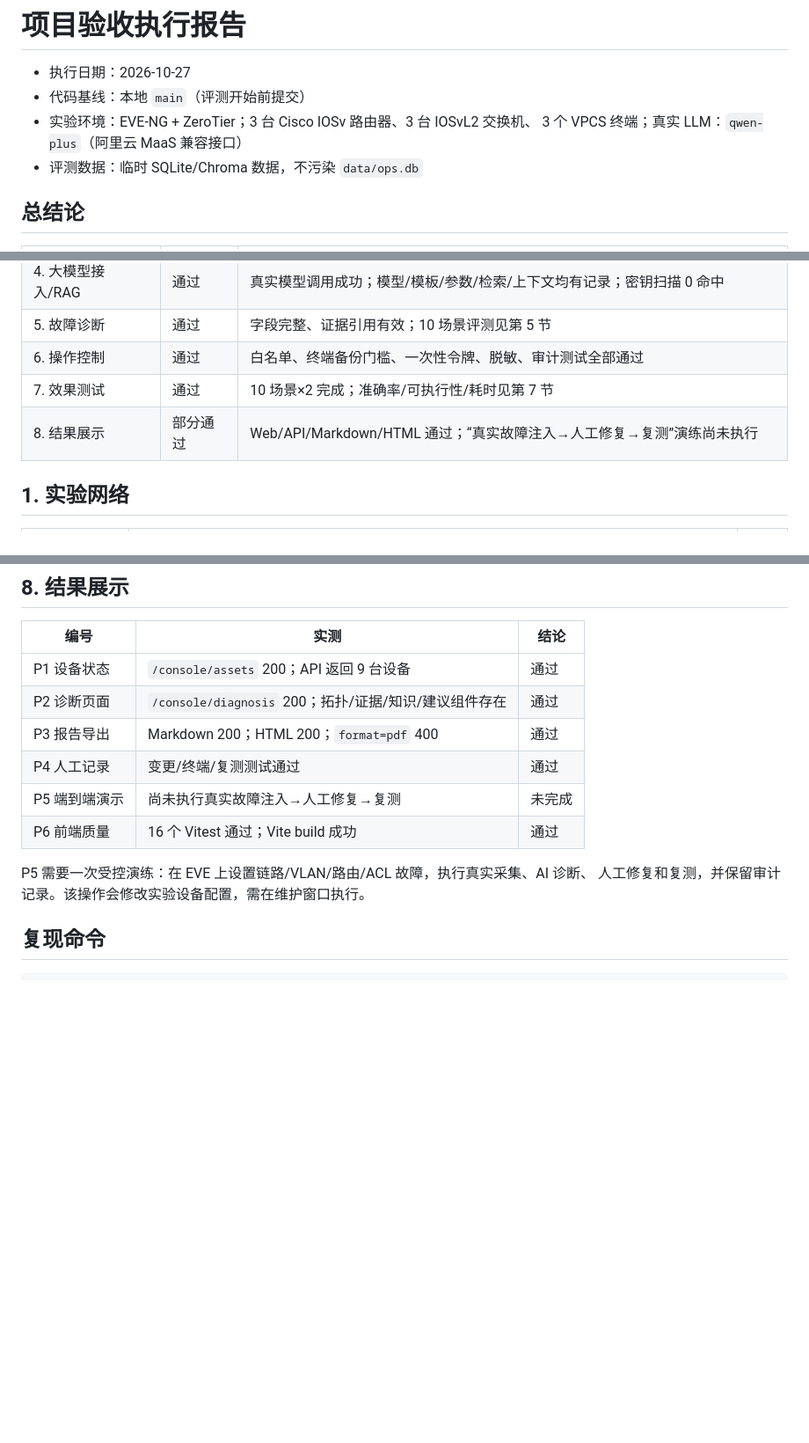
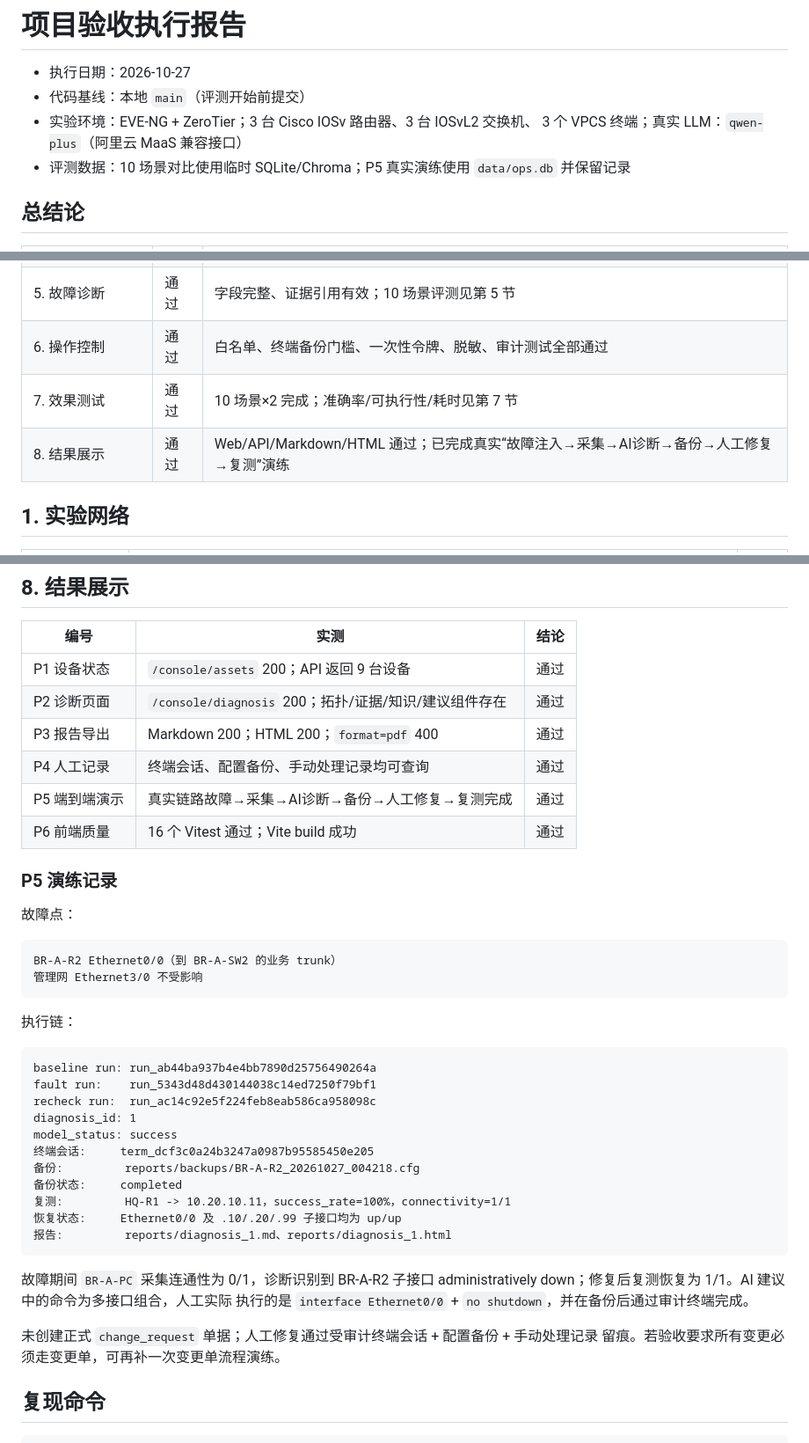
Before and after one commit to A1PHAalpha/-project6, a Markdown page: docs/ACCEPTANCE_REPORT.md, 3 parts joined by grey strips. Shown at 88% size. GitHub-like rendering; blank space fills up the shorter version.

Commit message:
docs: record p5 end-to-end fault drill

````diff
--- a/docs/ACCEPTANCE_REPORT.md
+++ b/docs/ACCEPTANCE_REPORT.md
@@ -4,7 +4,7 @@
 - 代码基线：本地 `main`（评测开始前提交）
 - 实验环境：EVE-NG + ZeroTier；3 台 Cisco IOSv 路由器、3 台 IOSvL2 交换机、
   3 个 VPCS 终端；真实 LLM：`qwen-plus`（阿里云 MaaS 兼容接口）
-- 评测数据：临时 SQLite/Chroma 数据，不污染 `data/ops.db`
+- 评测数据：10 场景对比使用临时 SQLite/Chroma；P5 真实演练使用 `data/ops.db` 并保留记录
 
 ## 总结论
 
@@ -17,7 +17,7 @@
 | 5. 故障诊断 | 通过 | 字段完整、证据引用有效；10 场景评测见第 5 节 |
 | 6. 操作控制 | 通过 | 白名单、终端备份门槛、一次性令牌、脱敏、审计测试全部通过 |
 | 7. 效果测试 | 通过 | 10 场景×2 完成；准确率/可执行性/耗时见第 7 节 |
-| 8. 结果展示 | 部分通过 | Web/API/Markdown/HTML 通过；“真实故障注入→人工修复→复测”演练尚未执行 |
+| 8. 结果展示 | 通过 | Web/API/Markdown/HTML 通过；已完成真实“故障注入→采集→AI诊断→备份→人工修复→复测”演练 |
 
 ## 1. 实验网络
 
@@ -169,12 +169,41 @@ insufficient_evidence: INSUFFICIENT_EVIDENCE_01
 | P1 设备状态 | `/console/assets` 200；API 返回 9 台设备 | 通过 |
 | P2 诊断页面 | `/console/diagnosis` 200；拓扑/证据/知识/建议组件存在 | 通过 |
 | P3 报告导出 | Markdown 200；HTML 200；`format=pdf` 400 | 通过 |
-| P4 人工记录 | 变更/终端/复测测试通过 | 通过 |
-| P5 端到端演示 | 尚未执行真实故障注入→人工修复→复测 | 未完成 |
+| P4 人工记录 | 终端会话、配置备份、手动处理记录均可查询 | 通过 |
+| P5 端到端演示 | 真实链路故障→采集→AI诊断→备份→人工修复→复测完成 | 通过 |
 | P6 前端质量 | 16 个 Vitest 通过；Vite build 成功 | 通过 |
 
-P5 需要一次受控演练：在 EVE 上设置链路/VLAN/路由/ACL 故障，执行真实采集、AI 诊断、
-人工修复和复测，并保留审计记录。该操作会修改实验设备配置，需在维护窗口执行。
+### P5 演练记录
+
+故障点：
+
+```text
+BR-A-R2 Ethernet0/0（到 BR-A-SW2 的业务 trunk）
+管理网 Ethernet3/0 不受影响
+```
+
+执行链：
+
+```text
+baseline run: run_ab44ba937b4e4bb7890d25756490264a
+fault run:    run_5343d48d430144038c14ed7250f79bf1
+recheck run:  run_ac14c92e5f224feb8eab586ca958098c
+diagnosis_id: 1
+model_status: success
+终端会话:     term_dcf3c0a24b3247a0987b95585450e205
+备份:         reports/backups/BR-A-R2_20261027_004218.cfg
+备份状态:     completed
+复测:         HQ-R1 -> 10.20.10.11，success_rate=100%，connectivity=1/1
+恢复状态:     Ethernet0/0 及 .10/.20/.99 子接口均为 up/up
+报告:         reports/diagnosis_1.md、reports/diagnosis_1.html
+```
+
+故障期间 `BR-A-PC` 采集连通性为 0/1，诊断识别到 BR-A-R2 子接口
+administratively down；修复后复测恢复为 1/1。AI 建议中的命令为多接口组合，人工实际
+执行的是 `interface Ethernet0/0` + `no shutdown`，并在备份后通过审计终端完成。
+
+未创建正式 `change_request` 单据；人工修复通过受审计终端会话 + 配置备份 + 手动处理记录
+留痕。若验收要求所有变更必须走变更单，可再补一次变更单流程演练。
 
 ## 复现命令
 
````
